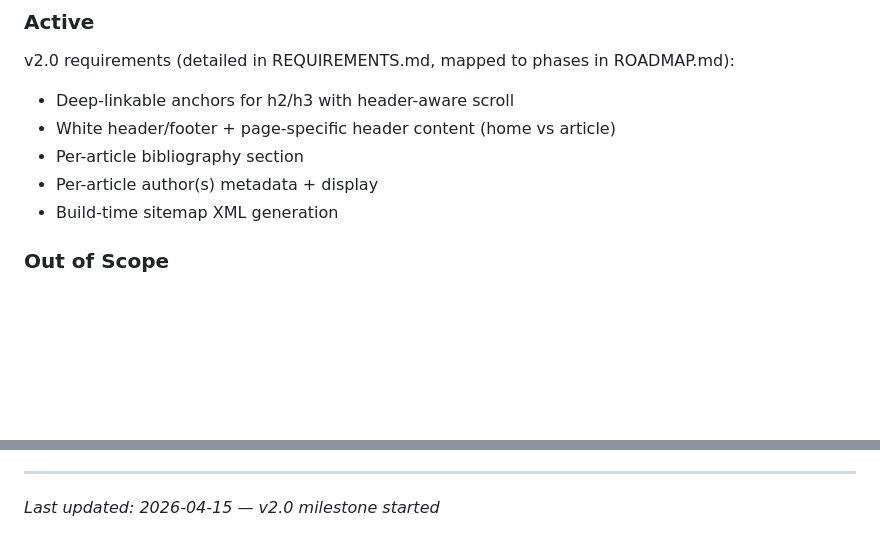
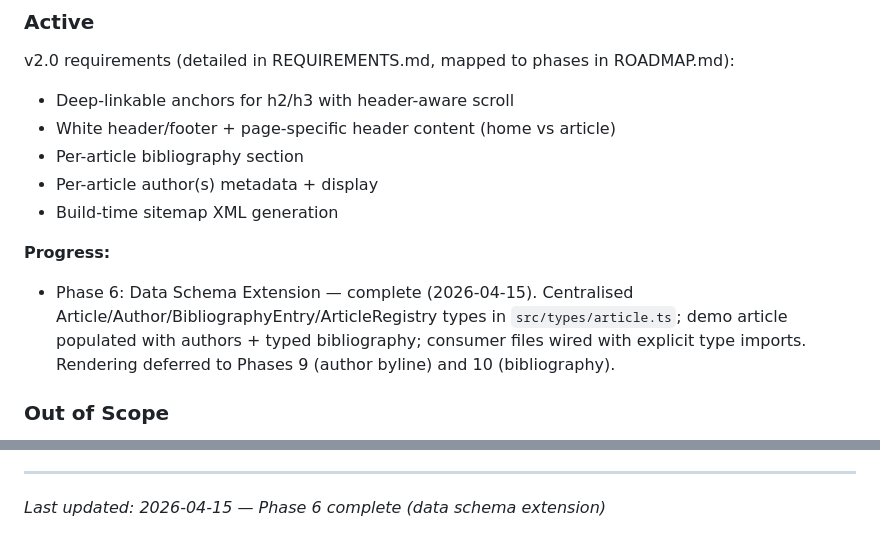
Before and after one commit to devliot/devliot.github.io, a Markdown page: .planning/PROJECT.md, 2 parts joined by grey strips. GitHub-like rendering; blank space fills up the shorter version.

Commit message:
docs(phase-06): evolve PROJECT.md after phase completion

```diff
--- a/.planning/PROJECT.md
+++ b/.planning/PROJECT.md
@@ -53,6 +53,9 @@ v2.0 requirements (detailed in REQUIREMENTS.md, mapped to phases in ROADMAP.md):
 - Per-article bibliography section
 - Per-article author(s) metadata + display
 - Build-time sitemap XML generation
+
+**Progress:**
+- Phase 6: Data Schema Extension — complete (2026-04-15). Centralised Article/Author/BibliographyEntry/ArticleRegistry types in `src/types/article.ts`; demo article populated with authors + typed bibliography; consumer files wired with explicit type imports. Rendering deferred to Phases 9 (author byline) and 10 (bibliography).
 
 ### Out of Scope
 
@@ -114,4 +117,4 @@ This document evolves at phase transitions and milestone boundaries.
 4. Update Context with current state
 
 ---
-*Last updated: 2026-04-15 — v2.0 milestone started*
+*Last updated: 2026-04-15 — Phase 6 complete (data schema extension)*
```
